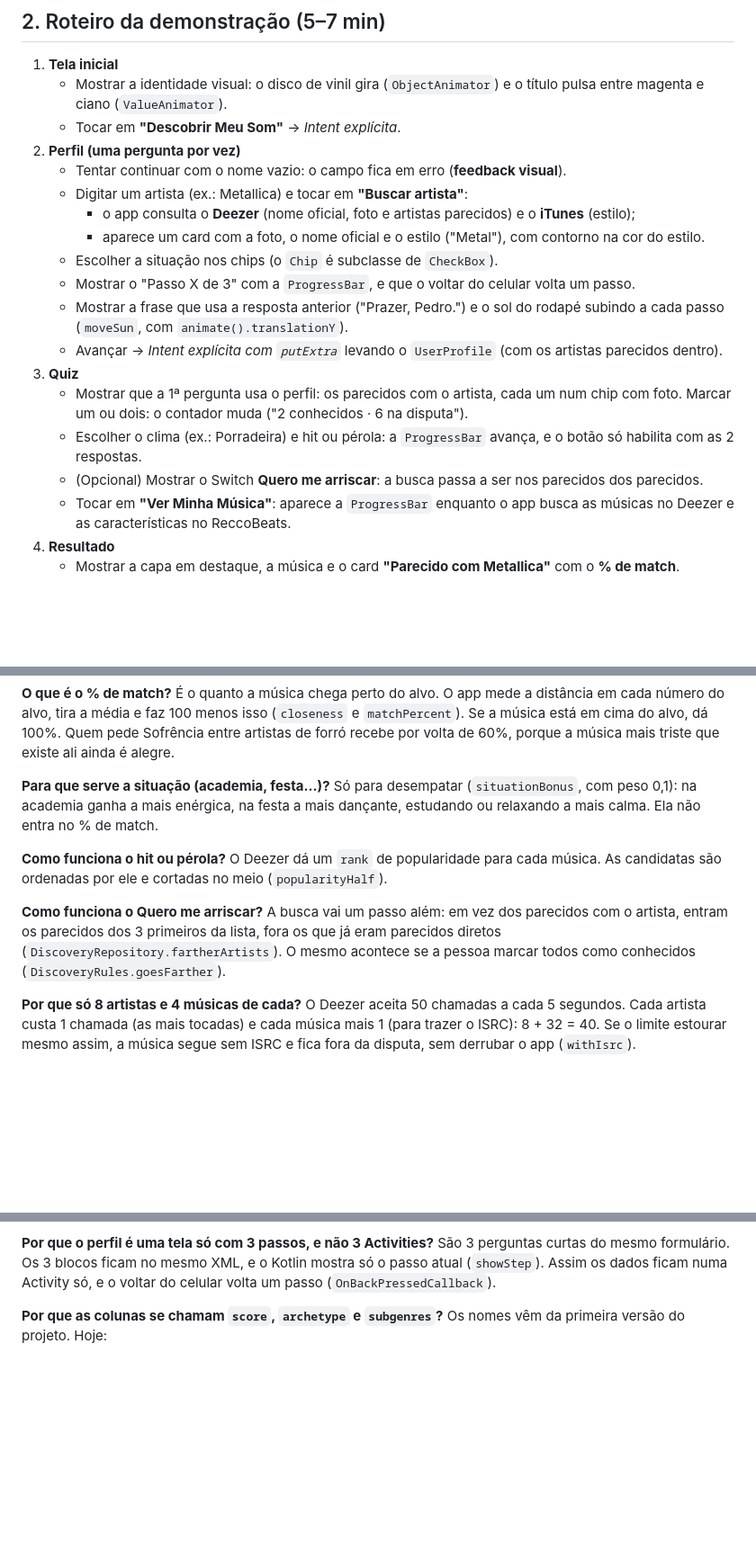
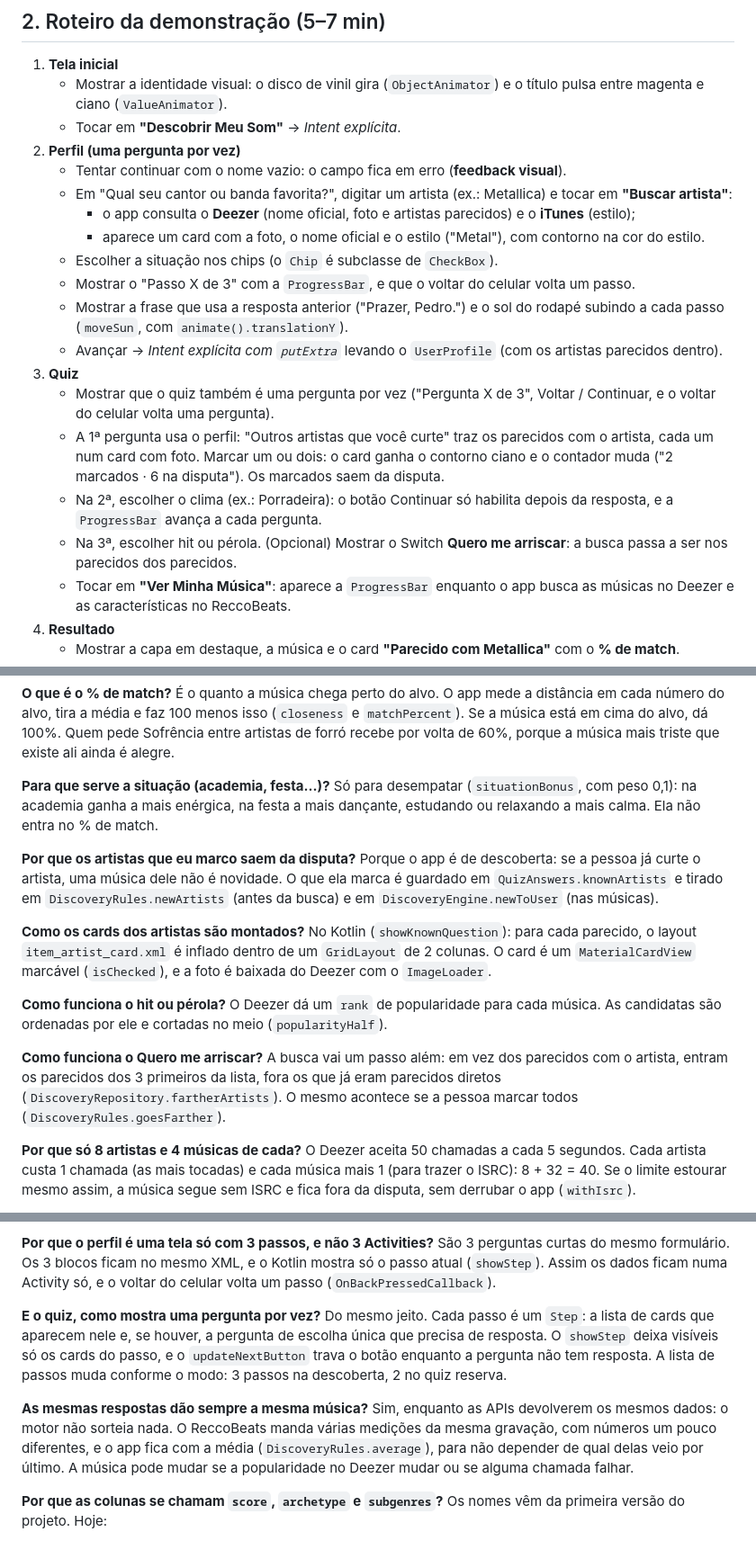
Before and after one commit to boeing474/SoundMatch, a Markdown page: GUIA_APRESENTACAO.md, 3 parts joined by grey strips. Shown at 90% size. GitHub-like rendering; blank space fills up the shorter version.

```diff
--- a/GUIA_APRESENTACAO.md
+++ b/GUIA_APRESENTACAO.md
@@ -31,7 +31,7 @@ A API está no Render (https://soundmatch-api-dnh5.onrender.com). Não precisa d
    - Tocar em **"Descobrir Meu Som"** → *Intent explícita*.
 2. **Perfil (uma pergunta por vez)**
    - Tentar continuar com o nome vazio: o campo fica em erro (**feedback visual**).
-   - Digitar um artista (ex.: Metallica) e tocar em **"Buscar artista"**:
+   - Em "Qual seu cantor ou banda favorita?", digitar um artista (ex.: Metallica) e tocar em **"Buscar artista"**:
      - o app consulta o **Deezer** (nome oficial, foto e artistas parecidos) e o **iTunes** (estilo);
      - aparece um card com a foto, o nome oficial e o estilo ("Metal"), com contorno na cor do estilo.
    - Escolher a situação nos chips (o `Chip` é subclasse de `CheckBox`).
@@ -39,9 +39,10 @@ A API está no Render (https://soundmatch-api-dnh5.onrender.com). Não precisa d
    - Mostrar a frase que usa a resposta anterior ("Prazer, Pedro.") e o sol do rodapé subindo a cada passo (`moveSun`, com `animate().translationY`).
    - Avançar → *Intent explícita com `putExtra`* levando o `UserProfile` (com os artistas parecidos dentro).
 3. **Quiz**
-   - Mostrar que a 1ª pergunta usa o perfil: os parecidos com o artista, cada um num chip com foto. Marcar um ou dois: o contador muda ("2 conhecidos · 6 na disputa").
-   - Escolher o clima (ex.: Porradeira) e hit ou pérola: a `ProgressBar` avança, e o botão só habilita com as 2 respostas.
-   - (Opcional) Mostrar o Switch **Quero me arriscar**: a busca passa a ser nos parecidos dos parecidos.
+   - Mostrar que o quiz também é uma pergunta por vez ("Pergunta X de 3", Voltar / Continuar, e o voltar do celular volta uma pergunta).
+   - A 1ª pergunta usa o perfil: "Outros artistas que você curte" traz os parecidos com o artista, cada um num card com foto. Marcar um ou dois: o card ganha o contorno ciano e o contador muda ("2 marcados · 6 na disputa"). Os marcados saem da disputa.
+   - Na 2ª, escolher o clima (ex.: Porradeira): o botão Continuar só habilita depois da resposta, e a `ProgressBar` avança a cada pergunta.
+   - Na 3ª, escolher hit ou pérola. (Opcional) Mostrar o Switch **Quero me arriscar**: a busca passa a ser nos parecidos dos parecidos.
    - Tocar em **"Ver Minha Música"**: aparece a `ProgressBar` enquanto o app busca as músicas no Deezer e as características no ReccoBeats.
 4. **Resultado**
    - Mostrar a capa em destaque, a música e o card **"Parecido com Metallica"** com o **% de match**.
@@ -210,11 +211,17 @@ Pelo ReccoBeats, que devolve números de 0 a 1 para cada gravação: `energy` (e
 **Para que serve a situação (academia, festa...)?**
 Só para desempatar (`situationBonus`, com peso 0,1): na academia ganha a mais enérgica, na festa a mais dançante, estudando ou relaxando a mais calma. Ela não entra no % de match.
 
+**Por que os artistas que eu marco saem da disputa?**
+Porque o app é de descoberta: se a pessoa já curte o artista, uma música dele não é novidade. O que ela marca é guardado em `QuizAnswers.knownArtists` e tirado em `DiscoveryRules.newArtists` (antes da busca) e em `DiscoveryEngine.newToUser` (nas músicas).
+
+**Como os cards dos artistas são montados?**
+No Kotlin (`showKnownQuestion`): para cada parecido, o layout `item_artist_card.xml` é inflado dentro de um `GridLayout` de 2 colunas. O card é um `MaterialCardView` marcável (`isChecked`), e a foto é baixada do Deezer com o `ImageLoader`.
+
 **Como funciona o hit ou pérola?**
 O Deezer dá um `rank` de popularidade para cada música. As candidatas são ordenadas por ele e cortadas no meio (`popularityHalf`).
 
 **Como funciona o Quero me arriscar?**
-A busca vai um passo além: em vez dos parecidos com o artista, entram os parecidos dos 3 primeiros da lista, fora os que já eram parecidos diretos (`DiscoveryRepository.fartherArtists`). O mesmo acontece se a pessoa marcar todos como conhecidos (`DiscoveryRules.goesFarther`).
+A busca vai um passo além: em vez dos parecidos com o artista, entram os parecidos dos 3 primeiros da lista, fora os que já eram parecidos diretos (`DiscoveryRepository.fartherArtists`). O mesmo acontece se a pessoa marcar todos (`DiscoveryRules.goesFarther`).
 
 **Por que só 8 artistas e 4 músicas de cada?**
 O Deezer aceita 50 chamadas a cada 5 segundos. Cada artista custa 1 chamada (as mais tocadas) e cada música mais 1 (para trazer o ISRC): 8 + 32 = 40. Se o limite estourar mesmo assim, a música segue sem ISRC e fica fora da disputa, sem derrubar o app (`withIsrc`).
@@ -248,6 +255,12 @@ Ele tenta abrir `spotify:search:<música>`, que só o app do Spotify entende. Se
 
 **Por que o perfil é uma tela só com 3 passos, e não 3 Activities?**
 São 3 perguntas curtas do mesmo formulário. Os 3 blocos ficam no mesmo XML, e o Kotlin mostra só o passo atual (`showStep`). Assim os dados ficam numa Activity só, e o voltar do celular volta um passo (`OnBackPressedCallback`).
+
+**E o quiz, como mostra uma pergunta por vez?**
+Do mesmo jeito. Cada passo é um `Step`: a lista de cards que aparecem nele e, se houver, a pergunta de escolha única que precisa de resposta. O `showStep` deixa visíveis só os cards do passo, e o `updateNextButton` trava o botão enquanto a pergunta não tem resposta. A lista de passos muda conforme o modo: 3 passos na descoberta, 2 no quiz reserva.
+
+**As mesmas respostas dão sempre a mesma música?**
+Sim, enquanto as APIs devolverem os mesmos dados: o motor não sorteia nada. O ReccoBeats manda várias medições da mesma gravação, com números um pouco diferentes, e o app fica com a média (`DiscoveryRules.average`), para não depender de qual delas veio por último. A música pode mudar se a popularidade no Deezer mudar ou se alguma chamada falhar.
 
 **Por que as colunas se chamam `score`, `archetype` e `subgenres`?**
 Os nomes vêm da primeira versão do projeto. Hoje:
```
Also changed, not shown: other parts of GUIA_APRESENTACAO.md (+7 -7 lines), CLAUDE.md (+6 -5 lines), README.md (+10 -10 lines), docs/screenshots/01_inicio.png, docs/screenshots/02_perfil.png, docs/screenshots/03_quiz.png, 12 other files.
